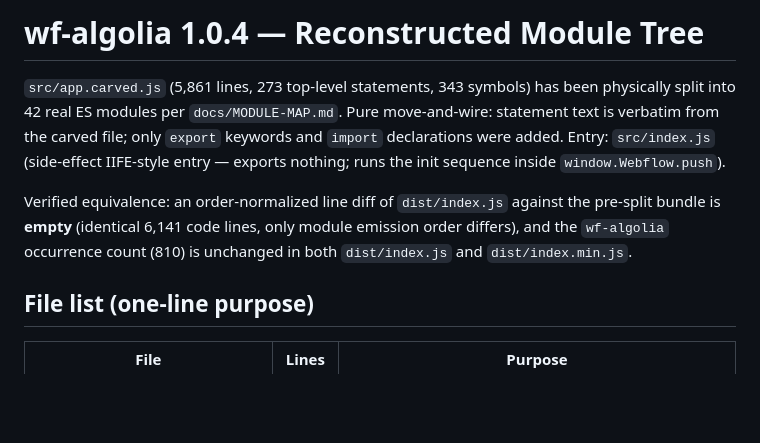
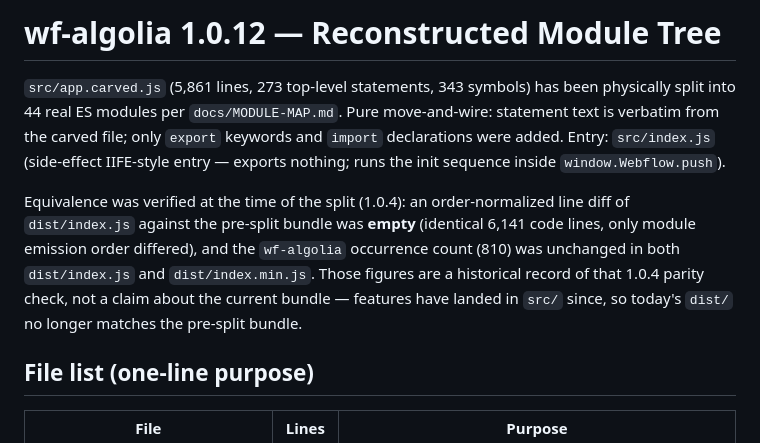
Before and after one commit to the-starters/wf-algolia, a Markdown page: docs/MODULE-TREE.md, the part around the change. GitHub-like rendering; blank space fills up the shorter version.

Commit message:
no-mistakes(document): correct MODULE-TREE preamble version, module count, parity claim

```diff
--- a/docs/MODULE-TREE.md
+++ b/docs/MODULE-TREE.md
@@ -1,15 +1,17 @@
-# wf-algolia 1.0.4 — Reconstructed Module Tree
+# wf-algolia 1.0.12 — Reconstructed Module Tree
 
 `src/app.carved.js` (5,861 lines, 273 top-level statements, 343 symbols) has been
-physically split into 42 real ES modules per `docs/MODULE-MAP.md`. Pure move-and-wire:
+physically split into 44 real ES modules per `docs/MODULE-MAP.md`. Pure move-and-wire:
 statement text is verbatim from the carved file; only `export` keywords and `import`
 declarations were added. Entry: `src/index.js` (side-effect IIFE-style entry — exports
 nothing; runs the init sequence inside `window.Webflow.push`).
 
-Verified equivalence: an order-normalized line diff of `dist/index.js` against the
-pre-split bundle is **empty** (identical 6,141 code lines, only module emission order
-differs), and the `wf-algolia` occurrence count (810) is unchanged in both `dist/index.js`
-and `dist/index.min.js`.
+Equivalence was verified at the time of the split (1.0.4): an order-normalized line diff
+of `dist/index.js` against the pre-split bundle was **empty** (identical 6,141 code lines,
+only module emission order differed), and the `wf-algolia` occurrence count (810) was
+unchanged in both `dist/index.js` and `dist/index.min.js`. Those figures are a historical
+record of that 1.0.4 parity check, not a claim about the current bundle — features have
+landed in `src/` since, so today's `dist/` no longer matches the pre-split bundle.
 
 ## File list (one-line purpose)
 
```
